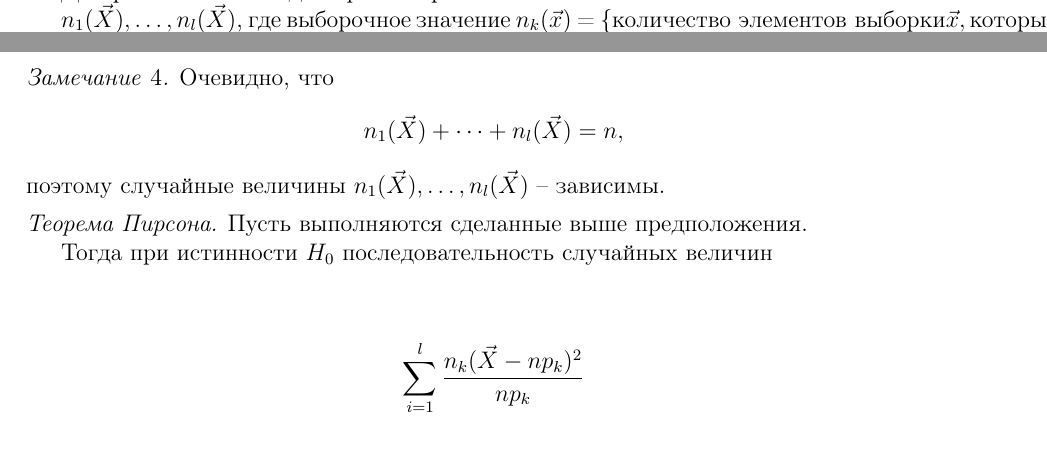
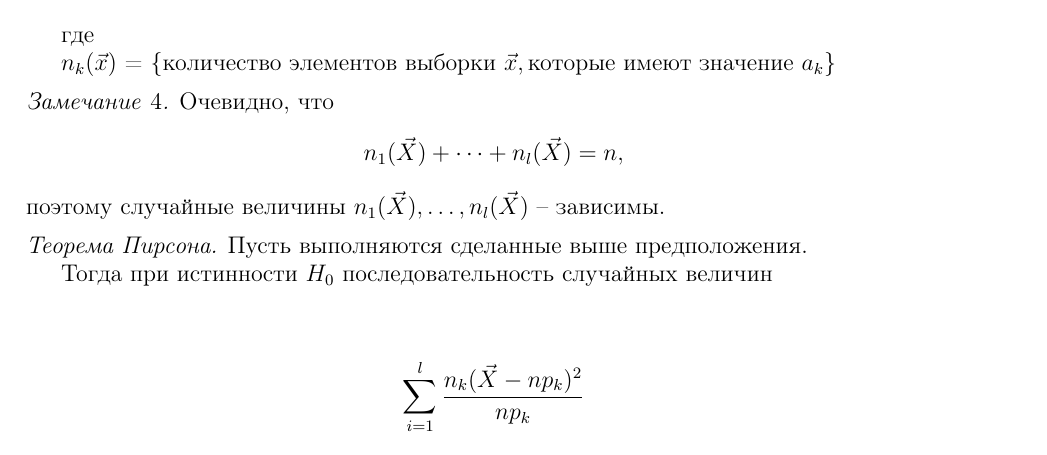
Before and after one commit to Euclidophren/mathstat, a LaTeX document (rk2.tex): two parts of pages 8 and 9 of 14 before the commit and part of page 9 of 14 after it, the two joined at a grey line, cut at the place of the change. The pictures show the PDF file rk2.pdf that the author committed with the source.

Commit message:
Исправлена восьмая страница

```diff
--- a/rk2.tex
+++ b/rk2.tex
@@ -525,5 +528,8 @@ $\beta(\theta) = P\{\vec{X} \in \chi_n \ W | \theta \in \Theta_1\}$.
+\end{center}
 
-$n_1(\vec{X}), \dots, n_l(\vec{X})$, где выборочное значение $n_k(\vec{x})$ = $\{\text{количество элементов выборки} \vec{x}, \text{которые имеют значение} a_k \}$
+где
+
+ $n_k(\vec{x})$ = $\{\text{количество элементов выборки  } \vec{x}, \text{которые имеют значение  } a_k \}$
 
 \begin{remark}
 	Очевидно, что
```
Also changed, not shown: rk2.pdf, rk2.tex (3 more changed lines).
